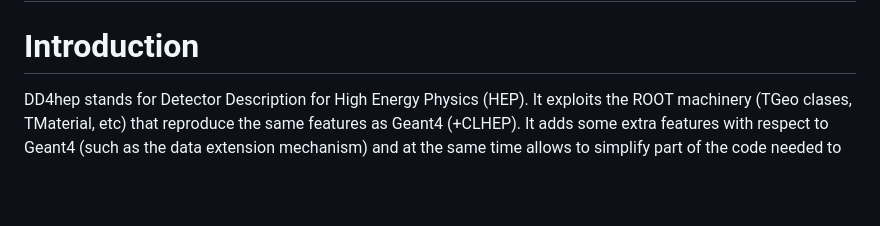
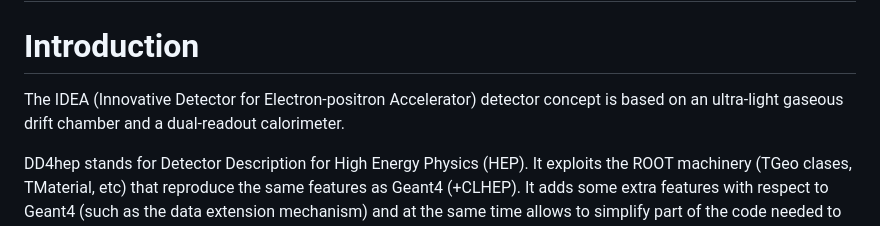
Before and after one commit to enlupi/FCC-Validation, a Markdown page: README.md, the part around the change. Drawn GitHub-style; blank space fills up the shorter version.

```diff
--- a/README.md
+++ b/README.md
@@ -2,6 +2,9 @@
 
 
 # Introduction
+
+The IDEA (Innovative Detector for Electron-positron Accelerator) detector concept is based on an ultra-light gaseous drift chamber and a dual-readout calorimeter.
+
 DD4hep stands for Detector Description for High Energy Physics (HEP). It exploits the ROOT machinery (TGeo clases, TMaterial, etc) that reproduce the same features as Geant4 (+CLHEP). It adds some extra features with respect to Geant4 (such as the data extension mechanism) and at the same time allows to simplify part of the code needed to run a simulation. For example, by using `ddsim` ones does not have to create from scratch a Geant4 standalone application; one can see `ddsim` as an skeleton of a Geant4 standalone application.
 
 As a starting point for learning, please check the fullsim of FCC detector concepts [page](https://fcc-ee-detector-full-sim.docs.cern.ch), that contains
```
